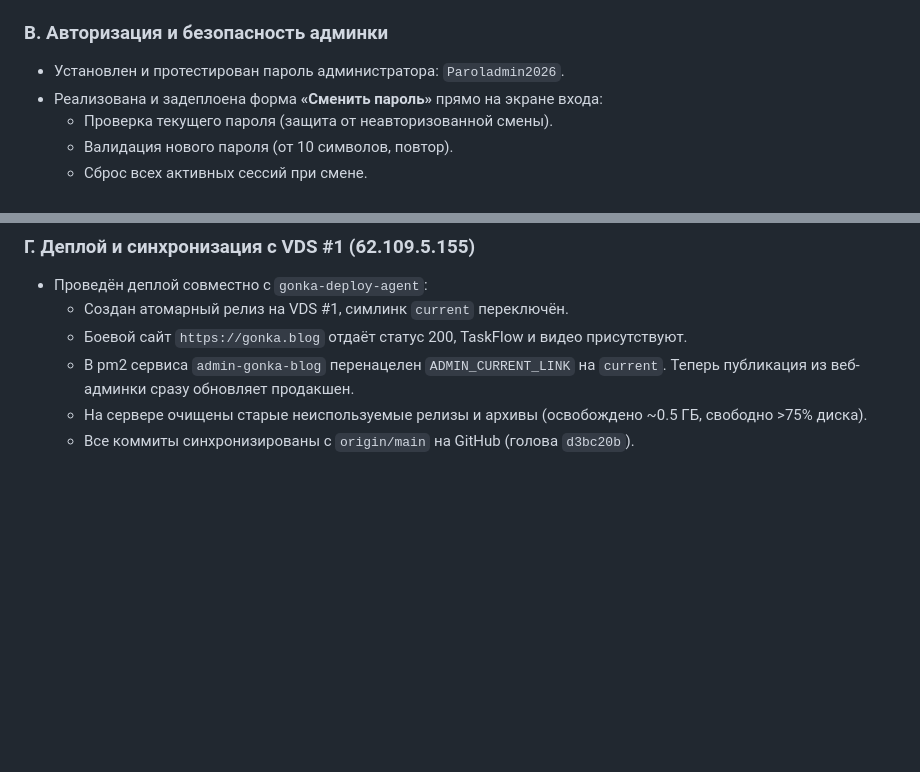
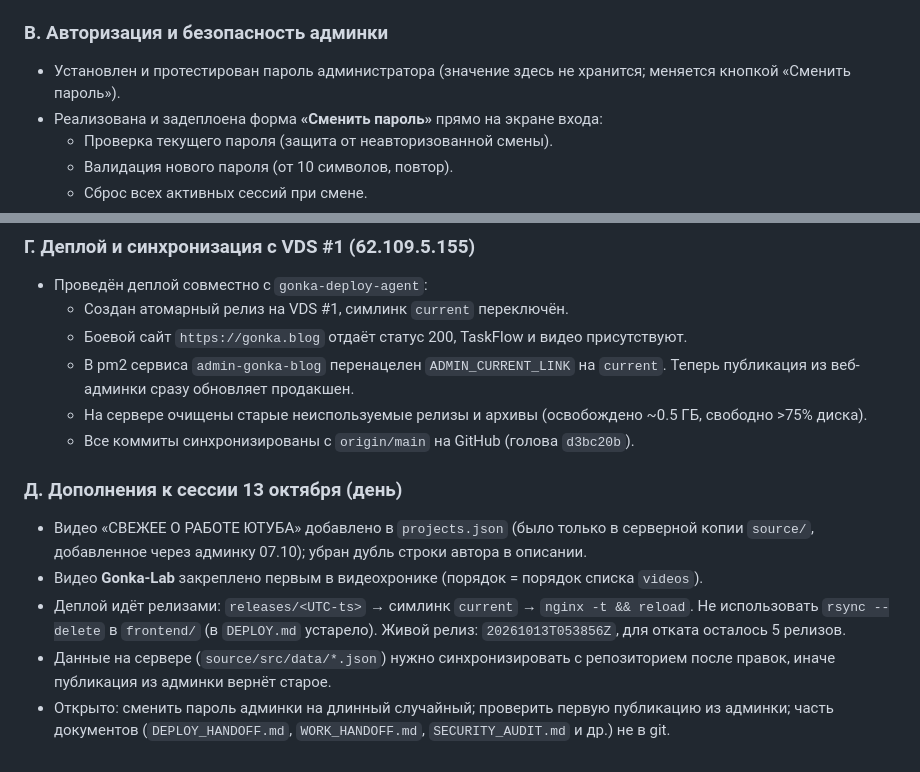
Before and after one commit to textsmen-design/gonka-blog-creative-lab, a Markdown page: SESSION_HISTORY.md, 2 parts joined by grey strips. GitHub-like rendering; blank space fills up the shorter version.

Commit message:
docs: session history addendum, remove admin password from notes
Co-Authored-By: Claude Sonnet 5.5 <noreply@anthropic.com>

```diff
--- a/SESSION_HISTORY.md
+++ b/SESSION_HISTORY.md
@@ -93,7 +93,7 @@
 - **Лист (`sheet`):** скрыт со стола (`visible: false`), исключив паразитные клики в нижнем правом углу.
 
 ### В. Авторизация и безопасность админки
-- Установлен и протестирован пароль администратора: `Paroladmin2026`.
+- Установлен и протестирован пароль администратора (значение здесь не хранится; меняется кнопкой «Сменить пароль»).
 - Реализована и задеплоена форма **«Сменить пароль»** прямо на экране входа:
   - Проверка текущего пароля (защита от неавторизованной смены).
   - Валидация нового пароля (от 10 символов, повтор).
@@ -107,3 +107,10 @@
   - В pm2 сервиса `admin-gonka-blog` перенацелен `ADMIN_CURRENT_LINK` на `current`. Теперь публикация из веб-админки сразу обновляет продакшен.
   - На сервере очищены старые неиспользуемые релизы и архивы (освобождено ~0.5 ГБ, свободно >75% диска).
   - Все коммиты синхронизированы с `origin/main` на GitHub (голова `d3bc20b`).
+
+### Д. Дополнения к сессии 13 октября (день)
+- Видео «СВЕЖЕЕ О РАБОТЕ ЮТУБА» добавлено в `projects.json` (было только в серверной копии `source/`, добавленное через админку 07.10); убран дубль строки автора в описании.
+- Видео **Gonka-Lab** закреплено первым в видеохронике (порядок = порядок списка `videos`).
+- Деплой идёт релизами: `releases/<UTC-ts>` → симлинк `current` → `nginx -t && reload`. Не использовать `rsync --delete` в `frontend/` (в `DEPLOY.md` устарело). Живой релиз: `20261013T053856Z`, для отката осталось 5 релизов.
+- Данные на сервере (`source/src/data/*.json`) нужно синхронизировать с репозиторием после правок, иначе публикация из админки вернёт старое.
+- Открыто: сменить пароль админки на длинный случайный; проверить первую публикацию из админки; часть документов (`DEPLOY_HANDOFF.md`, `WORK_HANDOFF.md`, `SECURITY_AUDIT.md` и др.) не в git.
```
